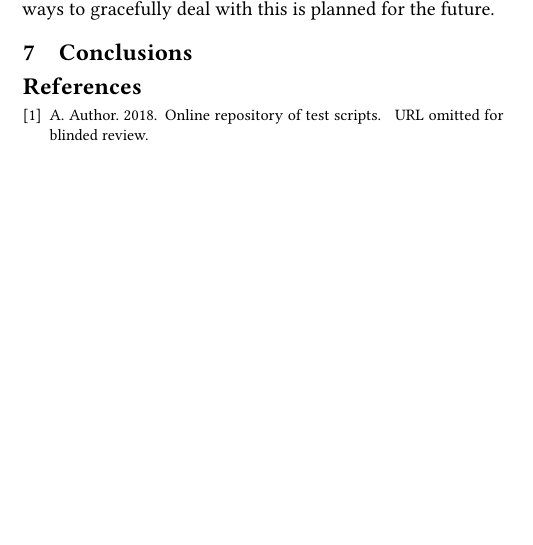
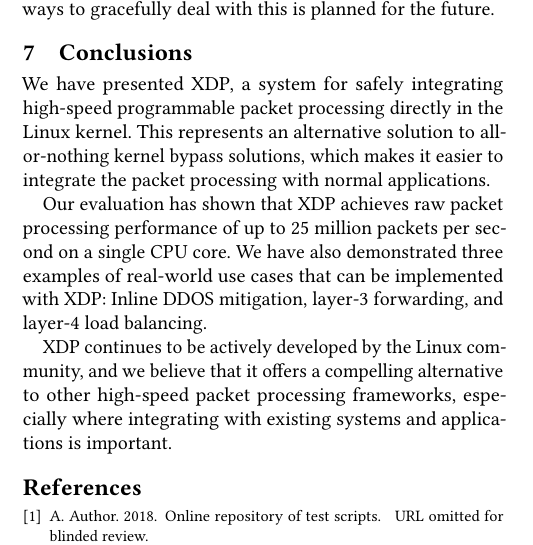
Before and after one commit to tohojo/xdp-paper, a LaTeX paper (xdp-paper.tex): part of one column of page 10 of 10, cut so that both start at the same text, the shorter picture padded with empty space. Compiled offline with pdfLaTeX.

Commit message:
Look, a conclusion!
Signed-off-by: Toke Høiland-Jørgensen <toke@toke.dk>

```diff
--- a/xdp-paper.tex
+++ b/xdp-paper.tex
@@ -861,10 +861,20 @@ planned for the future.
 
 \section{Conclusions}
 \label{sec:conclusion}
+We have presented XDP, a system for safely integrating high-speed programmable
+packet processing directly in the Linux kernel. This represents an alternative
+solution to all-or-nothing kernel bypass solutions, which makes it easier to
+integrate the packet processing with normal applications.
 
+Our evaluation has shown that XDP achieves raw packet processing performance of
+up to 25 million packets per second on a single CPU core. We have also
+demonstrated three examples of real-world use cases that can be implemented with
+XDP: Inline DDOS mitigation, layer-3 forwarding, and layer-4 load balancing.
 
-
-
+XDP continues to be actively developed by the Linux community, and we believe
+that it offers a compelling alternative to other high-speed packet processing
+frameworks, especially where integrating with existing systems and applications
+is important.
 
 \bibliographystyle{ACM-Reference-Format}
 \bibliography{xdp}
```
Also changed, not shown: xdp-paper.pdf.
